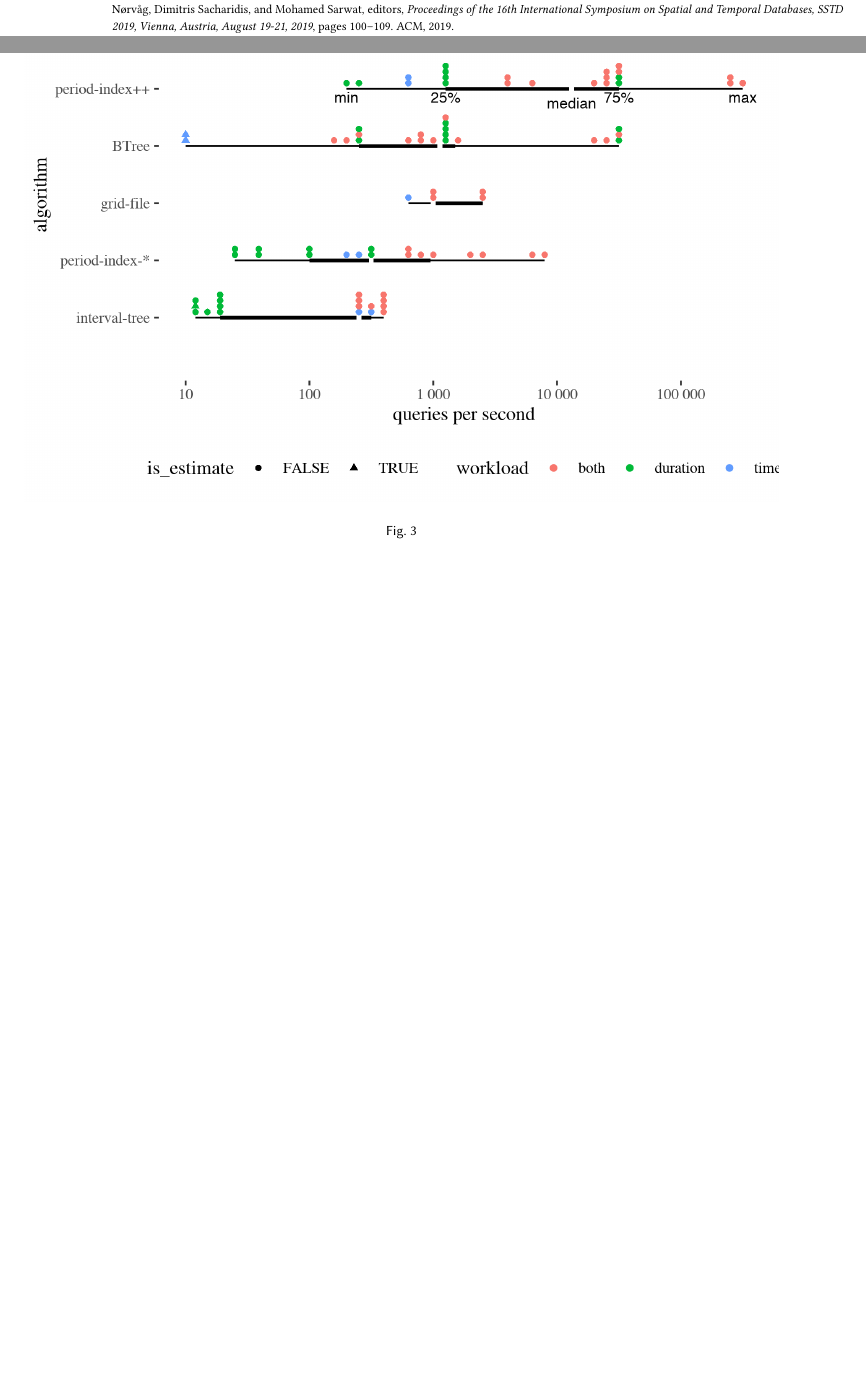
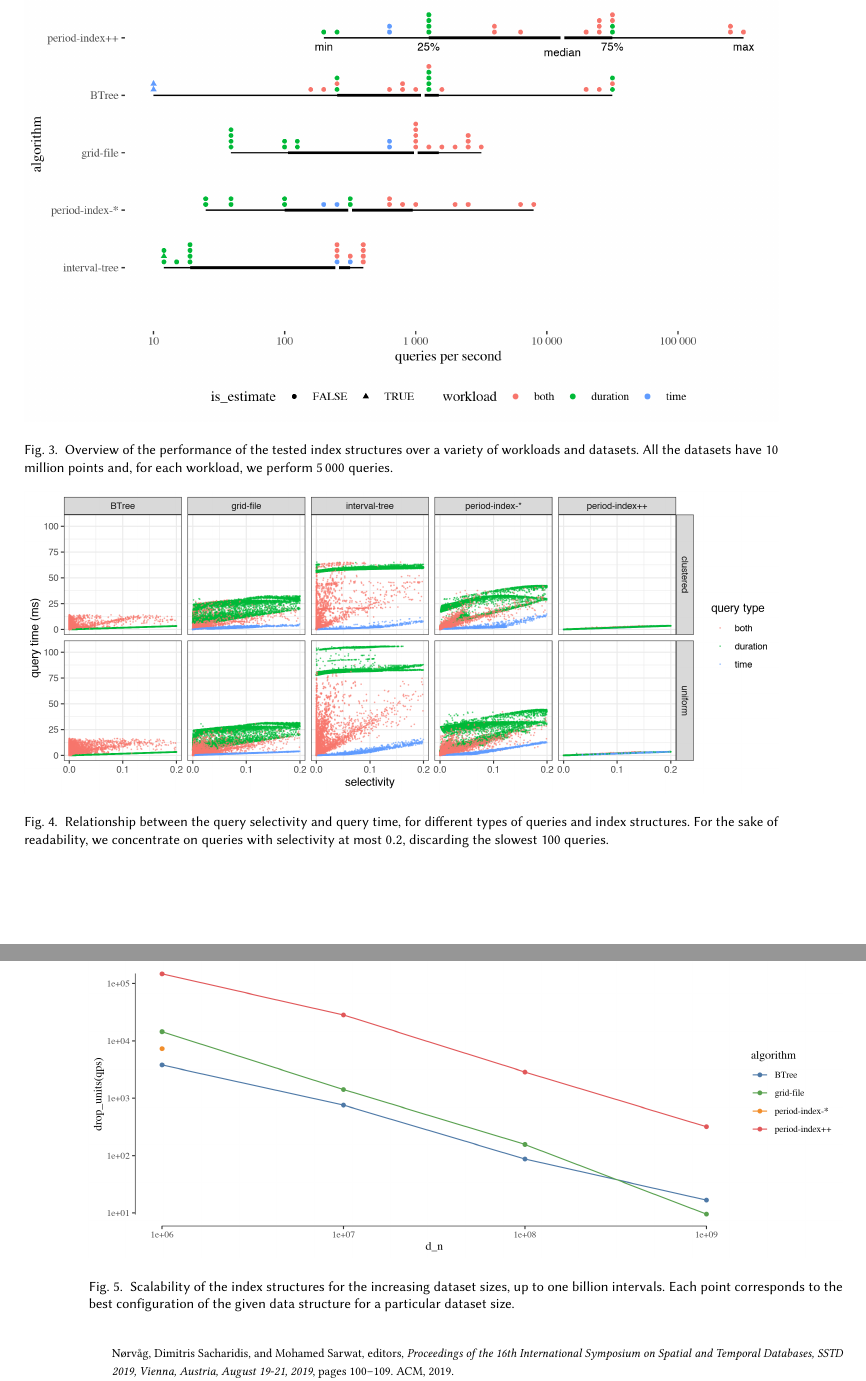
Before and after one commit to Cecca/temporal-index, a LaTeX paper (paper/temporal-index.tex): two parts of pages 6 and 7 of 7 before the commit and two parts of pages 7 and 8 of 8 after it, joined at a grey line, cut at the place of the change, the shorter picture padded with empty space. Compiled offline with pdfLaTeX.

Commit message:
Update the paper draft

```diff
--- a/paper/temporal-index.tex
+++ b/paper/temporal-index.tex
@@ -1,5 +1,6 @@
 \documentclass[nonacm,timestamp]{acmart}
 
+\usepackage{tcolorbox}
 \usepackage{todonotes}
 \newcommand{\cetodo}[1]{\todo[inline,color=teal!30]{#1}}
 
@@ -416,7 +432,26 @@ distributed endpoints in different ranges.
 \begin{figure}
     \includegraphics[width=\textwidth]{images/overview-qps.png}
-    \caption{\label{fig:overview-qps}}
+    \caption{Overview of the performance of the tested index structures
+        over a variety of workloads and datasets. All the datasets have 10 million
+        points and, for each workload, we perform 5\,000 queries.\label{fig:overview-qps}}
     \Description{Overview of the performance of the algortihms.}
+\end{figure}
+
+\begin{figure}
+    \includegraphics[width=\textwidth]{images/selectivity_vs_time.png}
+    \caption{Relationship between the query selectivity and query time, for different
+        types of queries and index structures. For the sake of readability, we concentrate
+        on queries with selectivity at most $0.2$, discarding the slowest 100 queries.\label{fig:time-vs-selectivity}}
+    \Description{Time versus selectivity}
+\end{figure}
+
+\begin{figure}
+    \includegraphics[width=\textwidth]{images/scalability.png}
+    \caption{Scalability of the index structures for the increasing dataset sizes, up to one billion intervals.
+        Each point corresponds to the best configuration of the given data structure for a particular dataset size.
+        \label{fig:scalability}}
+    \Description{Scalability figure, showing that our proposed approach has superior performance for all tested
+        dataset sizes, and scales gracefully.}
 \end{figure}
 
 \bibliographystyle{plain}
```
Also changed, not shown: paper/images/overview-qps.png, paper/images/p90.png (added), paper/images/querytimes-distribution.png (added), paper/images/scalability.png (added), paper/images/selectivity_vs_time.png (added), paper/images/top-query-times.png (added), paper/temporal-index.tex (15 more changed lines), 3 other files.
